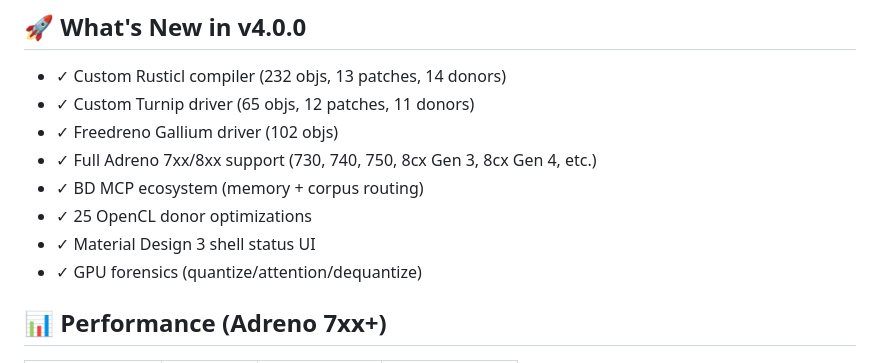
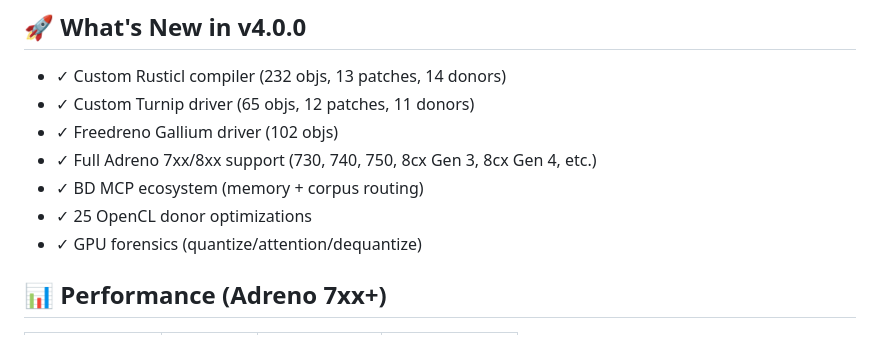
Before and after one commit to kosoymiki/turboquant-compressor, a Markdown page: README.md, the part around the change. Drawn GitHub-style.

```diff
--- a/README.md
+++ b/README.md
@@ -10,7 +10,6 @@
 - ✓ Full Adreno 7xx/8xx support (730, 740, 750, 8cx Gen 3, 8cx Gen 4, etc.)
 - ✓ BD MCP ecosystem (memory + corpus routing)
 - ✓ 25 OpenCL donor optimizations
-- ✓ Material Design 3 shell status UI
 - ✓ GPU forensics (quantize/attention/dequantize)
 
 ## 📊 Performance (Adreno 7xx+)
```
